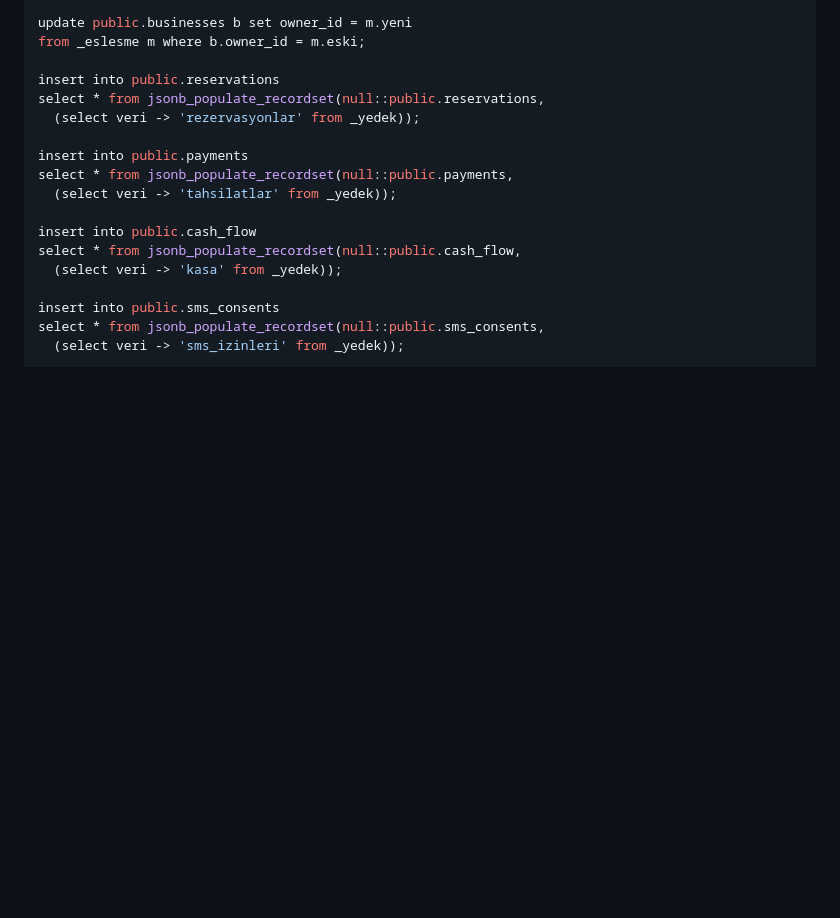
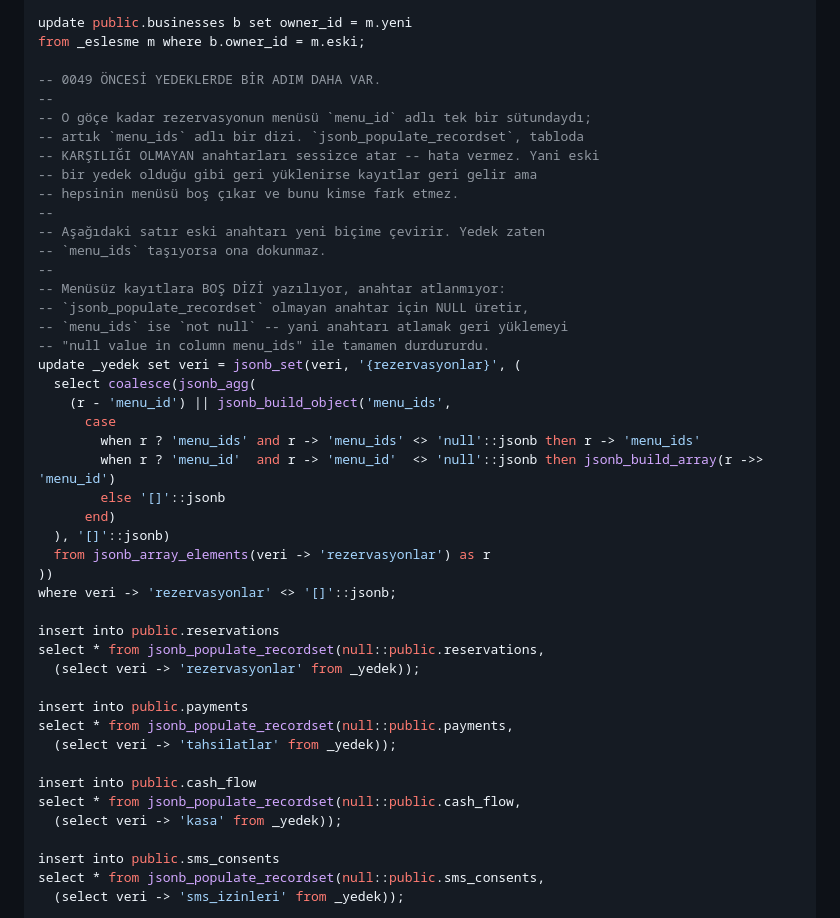
Before and after one commit to Suleymanozkan1/sb1-suz88k6567, a Markdown page: docs/YEDEKLEME-VE-GERI-YUKLEME.md, the part around the change. Drawn GitHub-style; blank space fills up the shorter version.

Commit message:
Geri yükleme yordamına 0049 öncesi yedek dönüşümü ekle
`jsonb_populate_recordset` tabloda karşılığı olmayan anahtarları
SESSİZCE atıyor. 0049 öncesi alınmış bir yedekte menü `menu_id`
adında; olduğu gibi geri yüklenirse kayıtlar geri gelir ama HEPSİNİN
menüsü boş çıkar ve hata verilmediği için kimse fark etmez. Felaket
günü, en kötü anda.

Anahtarı yalnızca silmek de yetmiyor: `menu_ids` `not null` ve
olmayan anahtar için NULL üretiliyor, yani menüsüz kayıtlar geri
yüklemeyi "null value in column menu_ids" ile tamamen durdururdu.
Bu yüzden dönüşüm her kayda bir dizi yazıyor, menüsüzlere boş dizi.

Dört yedek biçimi de gerçek veritabanında denendi: eski+menülü,
eski+menüsüz, anahtarı hiç olmayan ve zaten iki menü taşıyan yeni
yedek. Dördünde de NULL çıkmıyor ve menü sayısı doğru.

Co-Authored-By: Claude Opus 5 <noreply@anthropic.com>
Claude-Session: https://claude.ai/code/session_01PNib44spQ2ndHwz2pHWQwq

```diff
--- a/docs/YEDEKLEME-VE-GERI-YUKLEME.md
+++ b/docs/YEDEKLEME-VE-GERI-YUKLEME.md
@@ -99,6 +99,34 @@ select * from jsonb_populate_recordset(null::public.businesses,
 update public.businesses b set owner_id = m.yeni
 from _eslesme m where b.owner_id = m.eski;
 
+-- 0049 ÖNCESİ YEDEKLERDE BİR ADIM DAHA VAR.
+--
+-- O göçe kadar rezervasyonun menüsü `menu_id` adlı tek bir sütundaydı;
+-- artık `menu_ids` adlı bir dizi. `jsonb_populate_recordset`, tabloda
+-- KARŞILIĞI OLMAYAN anahtarları sessizce atar -- hata vermez. Yani eski
+-- bir yedek olduğu gibi geri yüklenirse kayıtlar geri gelir ama
+-- hepsinin menüsü boş çıkar ve bunu kimse fark etmez.
+--
+-- Aşağıdaki satır eski anahtarı yeni biçime çevirir. Yedek zaten
+-- `menu_ids` taşıyorsa ona dokunmaz.
+--
+-- Menüsüz kayıtlara BOŞ DİZİ yazılıyor, anahtar atlanmıyor:
+-- `jsonb_populate_recordset` olmayan anahtar için NULL üretir,
+-- `menu_ids` ise `not null` -- yani anahtarı atlamak geri yüklemeyi
+-- "null value in column menu_ids" ile tamamen durdururdu.
+update _yedek set veri = jsonb_set(veri, '{rezervasyonlar}', (
+  select coalesce(jsonb_agg(
+    (r - 'menu_id') || jsonb_build_object('menu_ids',
+      case
+        when r ? 'menu_ids' and r -> 'menu_ids' <> 'null'::jsonb then r -> 'menu_ids'
+        when r ? 'menu_id'  and r -> 'menu_id'  <> 'null'::jsonb then jsonb_build_array(r ->> 'menu_id')
+        else '[]'::jsonb
+      end)
+  ), '[]'::jsonb)
+  from jsonb_array_elements(veri -> 'rezervasyonlar') as r
+))
+where veri -> 'rezervasyonlar' <> '[]'::jsonb;
+
 insert into public.reservations
 select * from jsonb_populate_recordset(null::public.reservations,
   (select veri -> 'rezervasyonlar' from _yedek));
```
